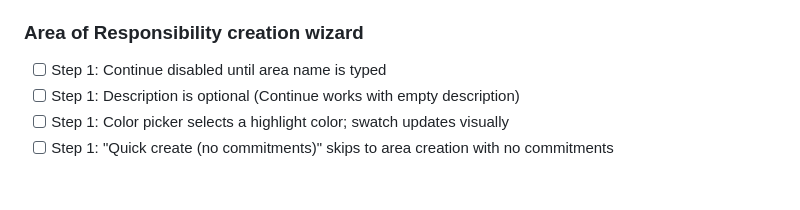
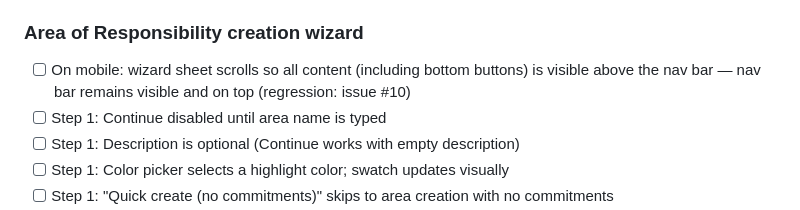
Before and after one commit to bdemann/the-bureau, a Markdown page: TESTING.md, the part around the change. Drawn GitHub-style; blank space fills up the shorter version.

Commit message:
test: add manual regression entry for wizard scroll / nav bar (#10)
Co-Authored-By: Claude Sonnet 4.6 <noreply@anthropic.com>

```diff
--- a/TESTING.md
+++ b/TESTING.md
@@ -72,6 +72,7 @@ Mark each row as you verify in the browser. Reset the localStorage entry
 
 ### Area of Responsibility creation wizard
 
+- [ ] On mobile: wizard sheet scrolls so all content (including bottom buttons) is visible above the nav bar — nav bar remains visible and on top (regression: issue #10)
 - [ ] Step 1: Continue disabled until area name is typed
 - [ ] Step 1: Description is optional (Continue works with empty description)
 - [ ] Step 1: Color picker selects a highlight color; swatch updates visually
```
